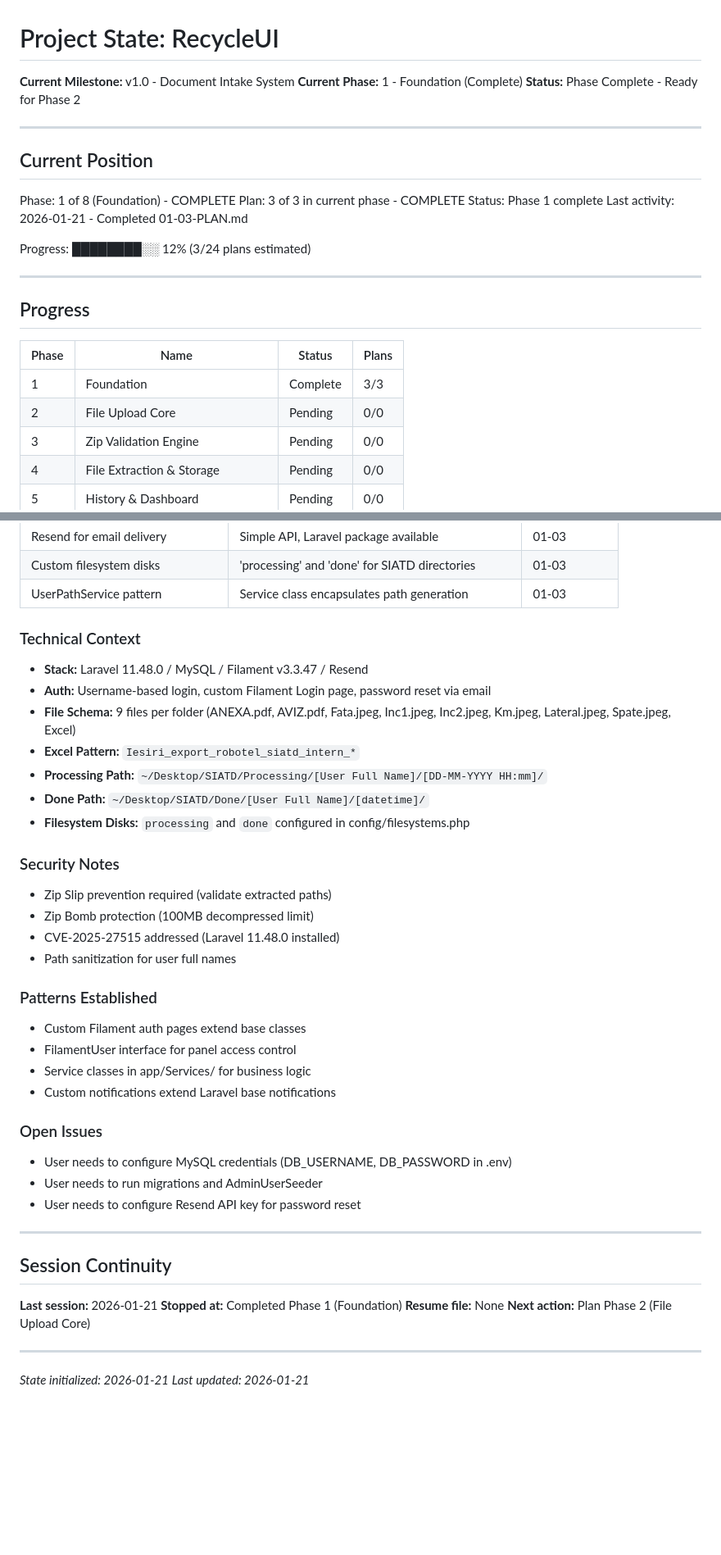
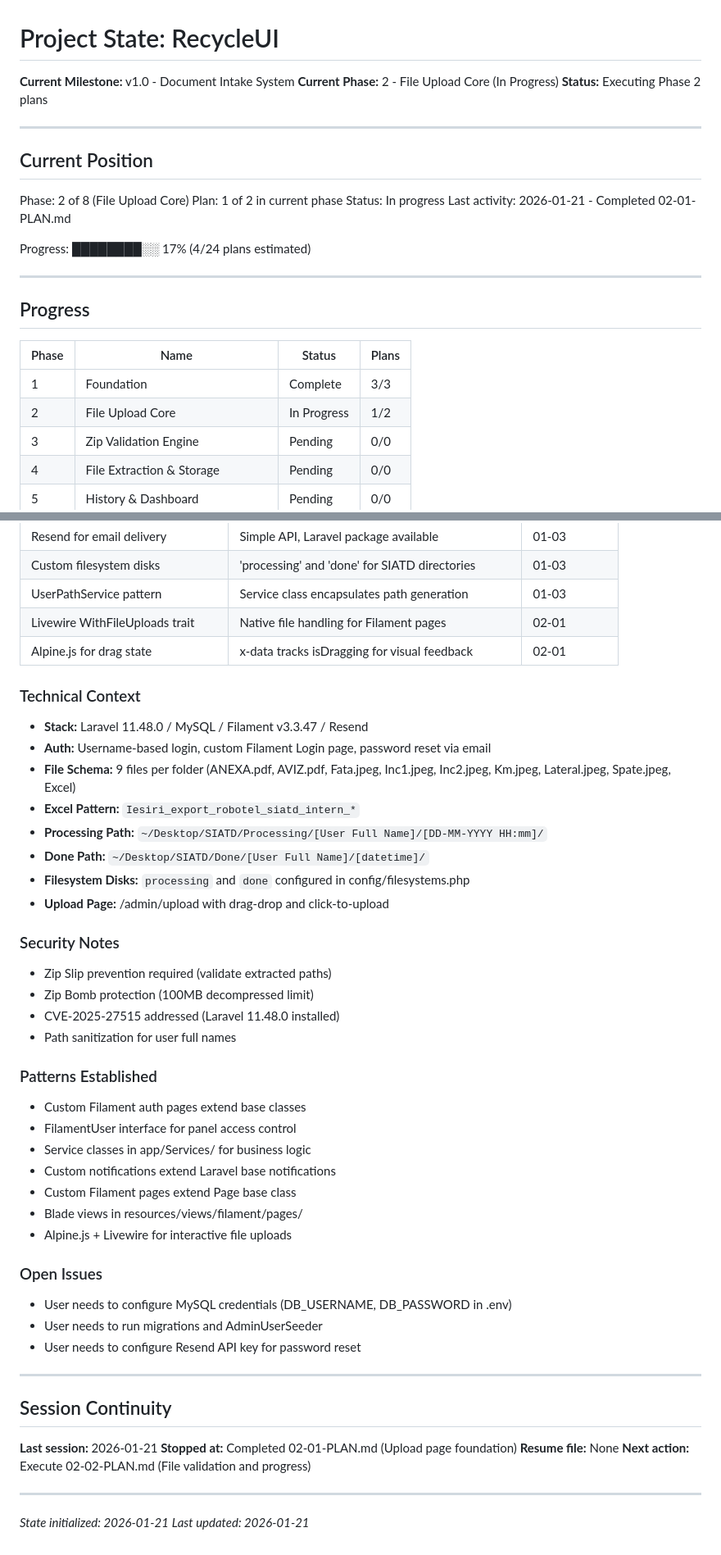
Before and after one commit to AlexBordei/RecycleUI, a Markdown page: .planning/STATE.md, 2 parts joined by grey strips. Shown at 82% size. Rendered like a GitHub page; blank space fills up the shorter version.

Commit message:
docs(02-01): complete upload-page-foundation plan
Tasks completed: 2/2
- Create Filament Upload page
- Implement drag-drop file upload with click fallback

SUMMARY: .planning/phases/02-file-upload-core/02-01-SUMMARY.md

```diff
--- a/.planning/STATE.md
+++ b/.planning/STATE.md
@@ -1,19 +1,19 @@
 # Project State: RecycleUI
 
 **Current Milestone:** v1.0 - Document Intake System
-**Current Phase:** 1 - Foundation (Complete)
-**Status:** Phase Complete - Ready for Phase 2
+**Current Phase:** 2 - File Upload Core (In Progress)
+**Status:** Executing Phase 2 plans
 
 ---
 
 ## Current Position
 
-Phase: 1 of 8 (Foundation) - COMPLETE
-Plan: 3 of 3 in current phase - COMPLETE
-Status: Phase 1 complete
-Last activity: 2026-01-21 - Completed 01-03-PLAN.md
+Phase: 2 of 8 (File Upload Core)
+Plan: 1 of 2 in current phase
+Status: In progress
+Last activity: 2026-01-21 - Completed 02-01-PLAN.md
 
-Progress: ████████░░ 12% (3/24 plans estimated)
+Progress: ████████░░ 17% (4/24 plans estimated)
 
 ---
 
@@ -22,7 +22,7 @@ Progress: ████████░░ 12% (3/24 plans estimated)
 | Phase | Name | Status | Plans |
 |-------|------|--------|-------|
 | 1 | Foundation | Complete | 3/3 |
-| 2 | File Upload Core | Pending | 0/0 |
+| 2 | File Upload Core | In Progress | 1/2 |
 | 3 | Zip Validation Engine | Pending | 0/0 |
 | 4 | File Extraction & Storage | Pending | 0/0 |
 | 5 | History & Dashboard | Pending | 0/0 |
@@ -51,6 +51,8 @@ Progress: ████████░░ 12% (3/24 plans estimated)
 | Resend for email delivery | Simple API, Laravel package available | 01-03 |
 | Custom filesystem disks | 'processing' and 'done' for SIATD directories | 01-03 |
 | UserPathService pattern | Service class encapsulates path generation | 01-03 |
+| Livewire WithFileUploads trait | Native file handling for Filament pages | 02-01 |
+| Alpine.js for drag state | x-data tracks isDragging for visual feedback | 02-01 |
 
 ### Technical Context
 
@@ -61,6 +63,7 @@ Progress: ████████░░ 12% (3/24 plans estimated)
 - **Processing Path:** `~/Desktop/SIATD/Processing/[User Full Name]/[DD-MM-YYYY HH:mm]/`
 - **Done Path:** `~/Desktop/SIATD/Done/[User Full Name]/[datetime]/`
 - **Filesystem Disks:** `processing` and `done` configured in config/filesystems.php
+- **Upload Page:** /admin/upload with drag-drop and click-to-upload
 
 ### Security Notes
 
@@ -75,6 +78,9 @@ Progress: ████████░░ 12% (3/24 plans estimated)
 - FilamentUser interface for panel access control
 - Service classes in app/Services/ for business logic
 - Custom notifications extend Laravel base notifications
+- Custom Filament pages extend Page base class
+- Blade views in resources/views/filament/pages/
+- Alpine.js + Livewire for interactive file uploads
 
 ### Open Issues
 
@@ -87,9 +93,9 @@ Progress: ████████░░ 12% (3/24 plans estimated)
 ## Session Continuity
 
 **Last session:** 2026-01-21
-**Stopped at:** Completed Phase 1 (Foundation)
+**Stopped at:** Completed 02-01-PLAN.md (Upload page foundation)
 **Resume file:** None
-**Next action:** Plan Phase 2 (File Upload Core)
+**Next action:** Execute 02-02-PLAN.md (File validation and progress)
 
 ---
 
```
Also changed, not shown: .planning/ROADMAP.md (+2 -1 lines), 1 other file.
